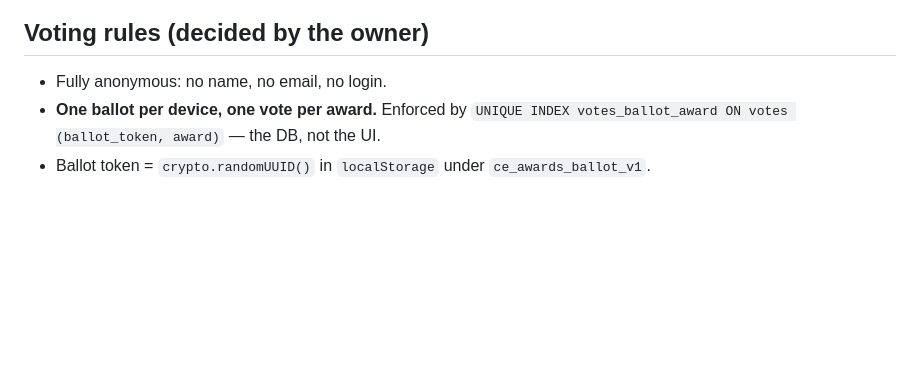
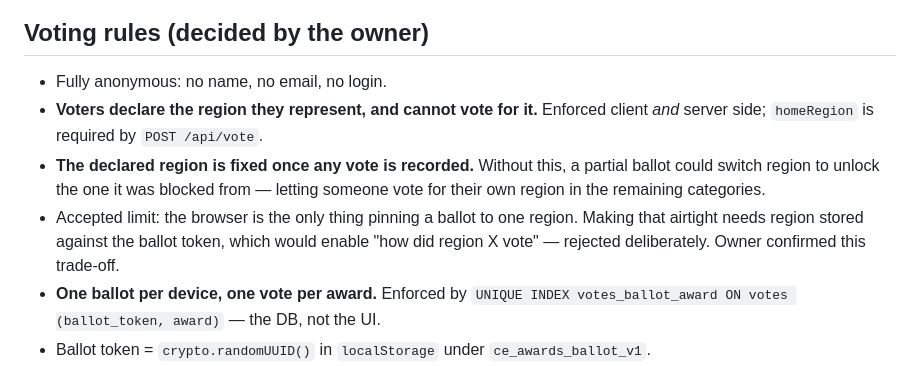
Before and after one commit to KaizokuZard-hash/camp-ezekiel-awards, a Markdown page: CLAUDE.md, the part around the change. Drawn GitHub-style; blank space fills up the shorter version.

```diff
--- a/CLAUDE.md
+++ b/CLAUDE.md
@@ -28,6 +28,14 @@ awards, with a live vote counter. Sibling project to the main camp site at
 ## Voting rules (decided by the owner)
 
 - Fully anonymous: no name, no email, no login.
+- **Voters declare the region they represent, and cannot vote for it.** Enforced client
+  *and* server side; `homeRegion` is required by `POST /api/vote`.
+- **The declared region is fixed once any vote is recorded.** Without this, a partial
+  ballot could switch region to unlock the one it was blocked from — letting someone
+  vote for their own region in the remaining categories.
+- Accepted limit: the browser is the only thing pinning a ballot to one region. Making
+  that airtight needs region stored against the ballot token, which would enable
+  "how did region X vote" — rejected deliberately. Owner confirmed this trade-off.
 - **One ballot per device, one vote per award.** Enforced by
   `UNIQUE INDEX votes_ballot_award ON votes (ballot_token, award)` — the DB, not the UI.
 - Ballot token = `crypto.randomUUID()` in `localStorage` under `ce_awards_ballot_v1`.
```
Also changed, not shown: README.md (+33 -0 lines).
